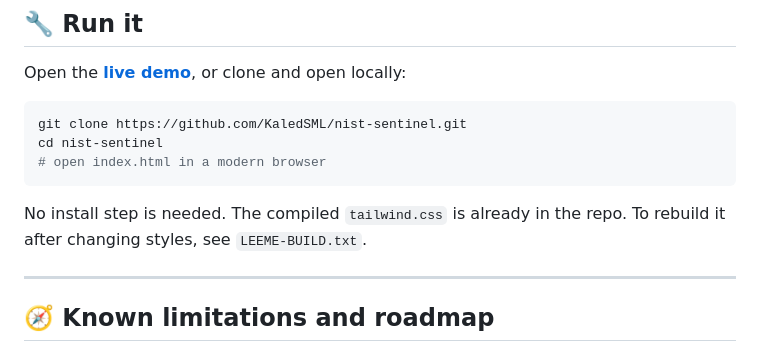
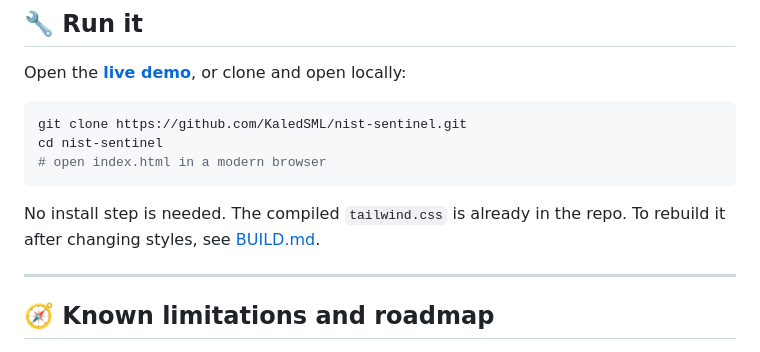
Before and after one commit to KaledSML/nist-sentinel, a Markdown page: README.md, the part around the change. Drawn GitHub-style.

````diff
--- a/README.md
+++ b/README.md
@@ -101,7 +101,7 @@ cd nist-sentinel
 # open index.html in a modern browser
 ```
 
-No install step is needed. The compiled `tailwind.css` is already in the repo. To rebuild it after changing styles, see `LEEME-BUILD.txt`.
+No install step is needed. The compiled `tailwind.css` is already in the repo. To rebuild it after changing styles, see [BUILD.md](BUILD.md).
 
 ---
 
````
